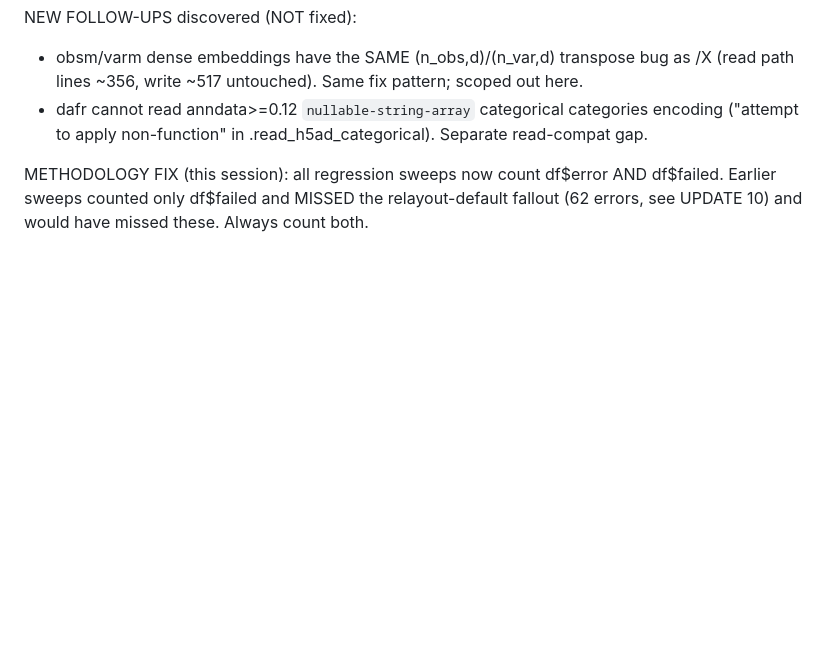
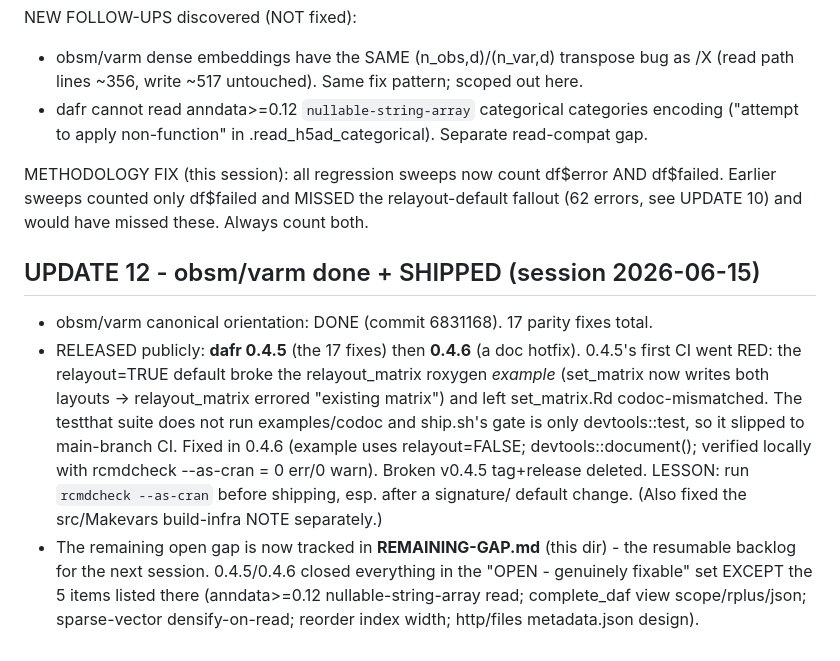
Before and after one commit to tanaylab/dafr, a Markdown page: dev/parity-audit-2026-06-11/FIX-LOG.md, the part around the change. Rendered like a GitHub page; blank space fills up the shorter version.

```diff
--- a/dev/parity-audit-2026-06-11/FIX-LOG.md
+++ b/dev/parity-audit-2026-06-11/FIX-LOG.md
@@ -170,3 +170,20 @@ NEW FOLLOW-UPS discovered (NOT fixed):
 METHODOLOGY FIX (this session): all regression sweeps now count df$error AND df$failed.
 Earlier sweeps counted only df$failed and MISSED the relayout-default fallout (62 errors,
 see UPDATE 10) and would have missed these. Always count both.
+
+## UPDATE 12 - obsm/varm done + SHIPPED (session 2026-06-15)
+- obsm/varm canonical orientation: DONE (commit 6831168). 17 parity fixes total.
+- RELEASED publicly: **dafr 0.4.5** (the 17 fixes) then **0.4.6** (a doc hotfix).
+  0.4.5's first CI went RED: the relayout=TRUE default broke the relayout_matrix
+  roxygen *example* (set_matrix now writes both layouts -> relayout_matrix errored
+  "existing matrix") and left set_matrix.Rd codoc-mismatched. The testthat suite
+  does not run examples/codoc and ship.sh's gate is only devtools::test, so it slipped
+  to main-branch CI. Fixed in 0.4.6 (example uses relayout=FALSE; devtools::document();
+  verified locally with rcmdcheck --as-cran = 0 err/0 warn). Broken v0.4.5 tag+release
+  deleted. LESSON: run `rcmdcheck --as-cran` before shipping, esp. after a signature/
+  default change. (Also fixed the src/Makevars build-infra NOTE separately.)
+- The remaining open gap is now tracked in **REMAINING-GAP.md** (this dir) - the
+  resumable backlog for the next session. 0.4.5/0.4.6 closed everything in the
+  "OPEN - genuinely fixable" set EXCEPT the 5 items listed there (anndata>=0.12
+  nullable-string-array read; complete_daf view scope/rplus/json; sparse-vector
+  densify-on-read; reorder index width; http/files metadata.json design).
```
Also changed, not shown: dev/parity-audit-2026-06-11/REMAINING-GAP.md (added, +96 -0 lines).
